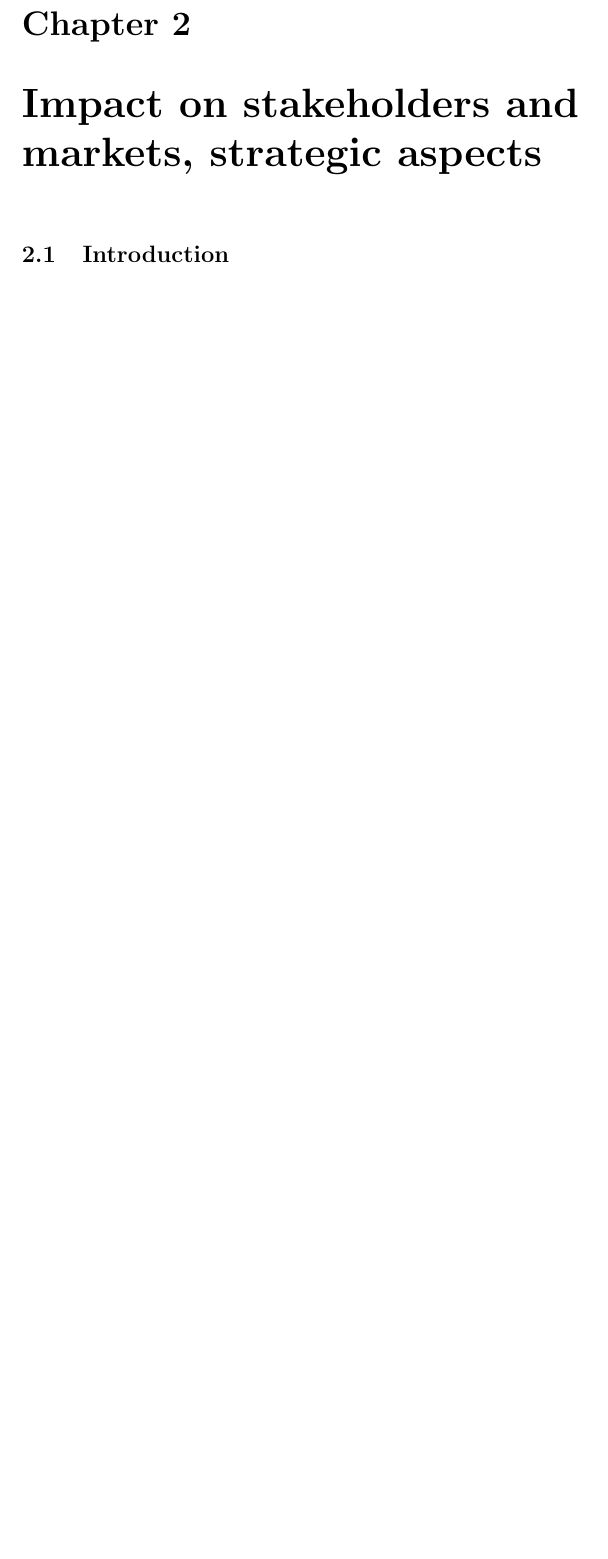
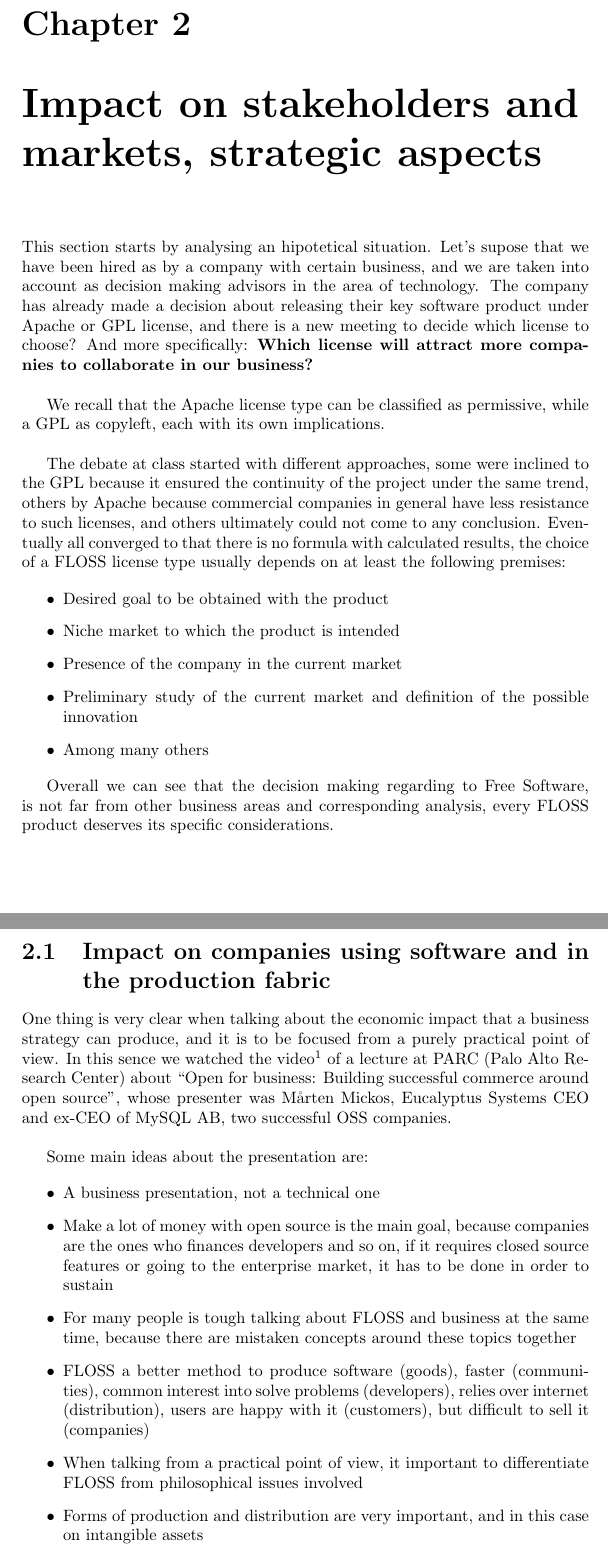
Before and after one commit to mswlEco2012/CollaborativeNotebook, a LaTeX thesis (MSWL_ECO_main.tex, which reads MSWL_ECO_lesson2.tex): part of page 7 of 13 before the commit and two parts of pages 7 and 8 of 15 after it, the two joined at a grey line, cut so that both start at the same text, the shorter picture padded with empty space. Compiled offline with pdfLaTeX.

Commit message:
fixes #4: Revision: Impact on stakeholders and markets, strategic aspects

```diff
--- a/MSWL_ECO_lesson2.tex
+++ b/MSWL_ECO_lesson2.tex
@@ -1,10 +1,33 @@
 \chapter{Impact on stakeholders and markets, strategic aspects}
 
-\section{Introduction}
-In working process... by Daniel G\'amez.\\
-\section{Part I}\label{Part I}  % TODO: Change for properly section title.
+This section starts by analysing an hipotetical situation. Let's supose that we have been hired as by a company with certain business, and we are taken into account as decision making advisors in the area of technology. The company has already made a decision about releasing their key software product under Apache or GPL license, and there is a new meeting to decide which license to choose? And more specifically: \textbf{Which license will attract more companies to collaborate in our business?}\\
+
+We recall that the Apache license type can be classified as permissive, while a GPL as copyleft, each with its own implications. \\
+
+The debate at class started with different approaches, some were inclined to the GPL because it ensured the continuity of the project under the same trend, others by Apache because commercial companies in general have less resistance to such licenses, and others ultimately could not come to any conclusion. Eventually all converged to that there is no formula with calculated results, the choice of a FLOSS license type usually depends on at least the following premises:
+
+\begin{itemize}
+\item Desired goal to be obtained with the product
+\item Niche market to which the product is intended
+\item Presence of the company in the current market
+\item Preliminary study of the current market and definition of the possible innovation
+\item Among many others
+\end{itemize}
+
+Overall we can see that the decision making regarding to Free Software, is not far from other business areas and corresponding analysis, every FLOSS product deserves its specific considerations.
+
+\section{Impact on companies using software and in the production fabric}
 
 
-\section{Part II}\label{Part II} % TODO: Change for properly section title.
+One thing is very clear when talking about the economic impact that a business strategy can produce, and it is to be focused from a purely practical point of view. In this sence we watched the video\footnote{http://www.parc.com/event/1092/open-for-business.html} of a lecture at PARC (Palo Alto Research Center) about \textquotedblleft Open for business: Building successful commerce around open source", whose presenter was M\aa rten Mickos, Eucalyptus Systems CEO and ex-CEO of MySQL AB, two successful OSS companies.\\
 
-...
+Some main ideas about the presentation are:
+
+\begin{itemize}
+\item A business presentation, not a technical one
+\item Make a lot of money with open source is the main goal, because companies are the ones who finances developers and so on, if it requires closed source features or going to the enterprise market, it has to be done in order to sustain
+\item For many people is tough talking about FLOSS and business at the same time, because there are mistaken concepts around these topics together
+\item FLOSS a better method to produce software (goods), faster (communities), common interest into solve problems (developers), relies over internet (distribution), users are happy with it (customers), but difficult to sell it (companies)
+\item When talking from a practical point of view, it important to differentiate FLOSS from philosophical issues involved
+\item Forms of production and distribution are very important, and in this case on intangible assets
+\item Maybe FLOSS works because there are people trying to solve their own personal problems over this model, so maybe there is no charity or voluntary at all
--- a/MSWL_ECO_main.tex
+++ b/MSWL_ECO_main.tex
@@ -5,7 +5,7 @@
 \usepackage{hyperref}
 \usepackage{graphics}
 \usepackage{cite}
-
+\graphicspath{{./img/}}
 
 %This is for removing coloured boxes around the links and internal references. I don't like those boxes%
 \hypersetup{
```
Also changed, not shown: img/success.png (added), img/urjc.png (added), MSWL_ECO_lesson2.tex (20 more changed lines), MSWL_ECO_main.tex (3 more changed lines).
